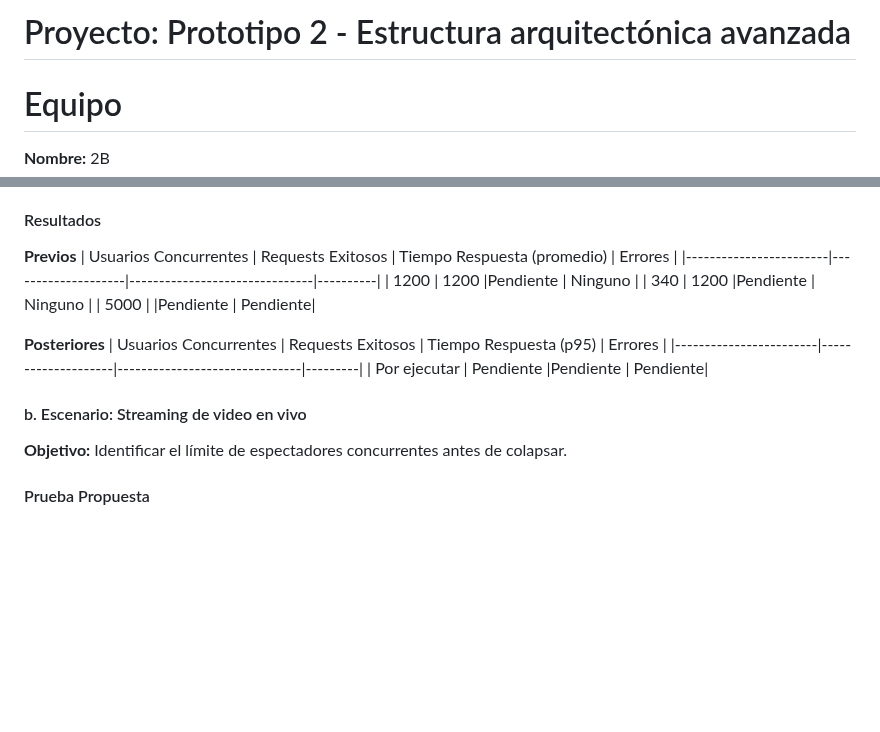
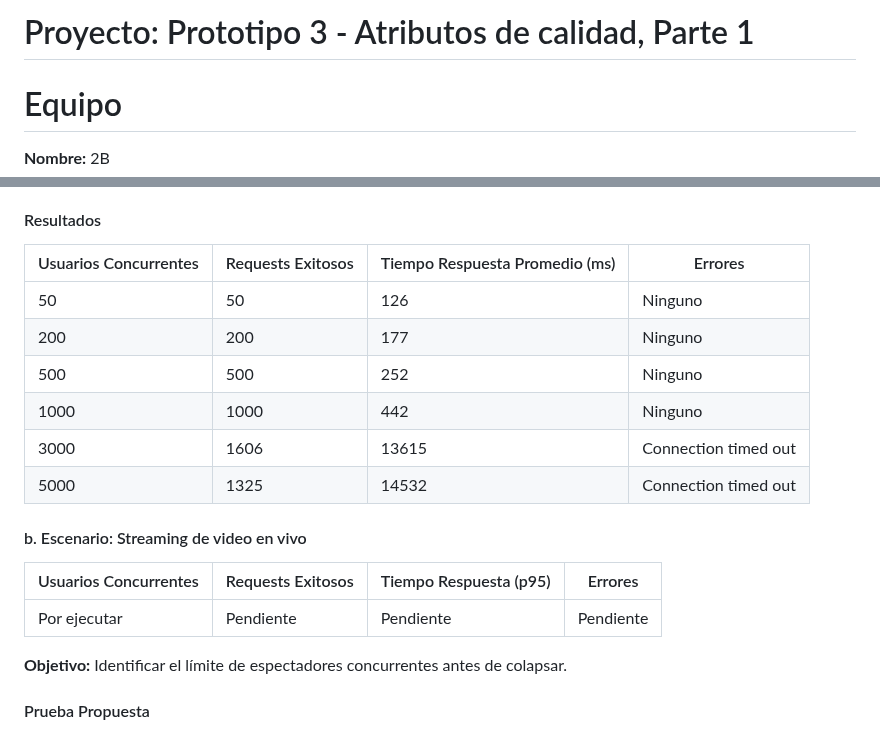
Before and after one commit to dafmontenegro/overwatch-sentinel-platform, a Markdown page: Legacy files/README(prototype 3).md, 2 parts joined by grey strips. Rendered like a GitHub page; blank space fills up the shorter version.

Commit message:
Update README(prototype 3).md
Added dirst concurrency test info

```diff
--- a/Legacy files/README(prototype 3).md
+++ b/Legacy files/README(prototype 3).md
@@ -1,4 +1,5 @@
-# Proyecto: Prototipo 2 - Estructura arquitectónica avanzada
+# Proyecto: Prototipo 3 - Atributos de calidad, Parte 1
+
 
 # Equipo
 **Nombre:** 2B
@@ -339,18 +340,22 @@ Determinar cuántos usuarios pueden autenticarse simultáneamente sin degradaci
 
 #### Resultados
 
-**Previos**
-| Usuarios Concurrentes  | Requests Exitosos  | Tiempo Respuesta (promedio)   | Errores  |
-|------------------------|--------------------|-------------------------------|----------|
-| 1200     	             |  1200              |Pendiente                      | Ninguno  |
-| 340     	             |  1200              |Pendiente                      | Ninguno  |
-| 5000     	             |                    |Pendiente                      | Pendiente|
+| Usuarios Concurrentes  | Requests Exitosos  | Tiempo Respuesta Promedio (ms)| Errores              |
+|------------------------|--------------------|-------------------------------|----------------------|
+| 50     	             |  50                | 126                           | Ninguno              |
+| 200     	             |  200               | 177                           | Ninguno              |
+| 500     	             |  500               | 252                           | Ninguno              |
+| 1000     	             |  1000              | 442                           | Ninguno              |
+| 3000     	             |  1606              | 13615                         | Connection timed out |
+| 5000     	             |  1325              | 14532                         | Connection timed out |
 
-**Posteriores**
+
+
+#### b. Escenario: Streaming de video en vivo
+
 | Usuarios Concurrentes  | Requests Exitosos  | Tiempo Respuesta (p95)        | Errores |
 |------------------------|--------------------|-------------------------------|---------|
 | Por ejecutar	         |  Pendiente         |Pendiente                      | Pendiente|
-#### b. Escenario: Streaming de video en vivo
 
 **Objetivo:**
 Identificar el límite de espectadores concurrentes antes de colapsar.
```
